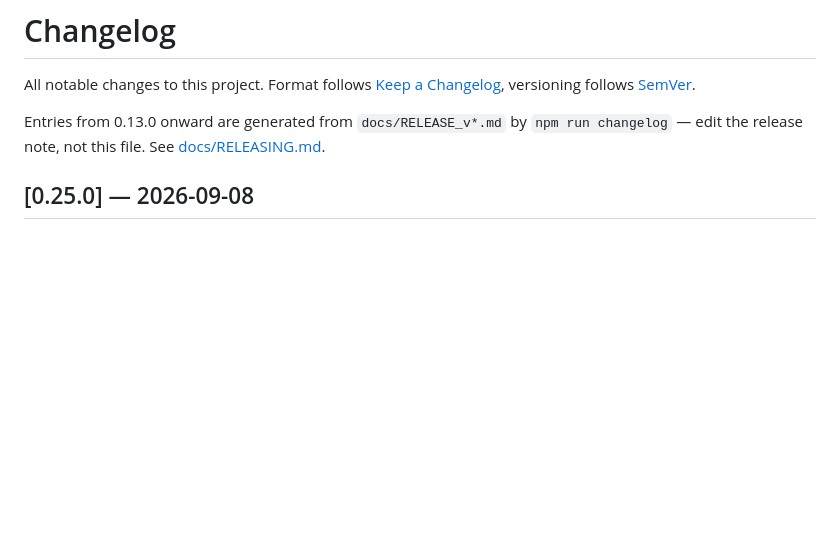
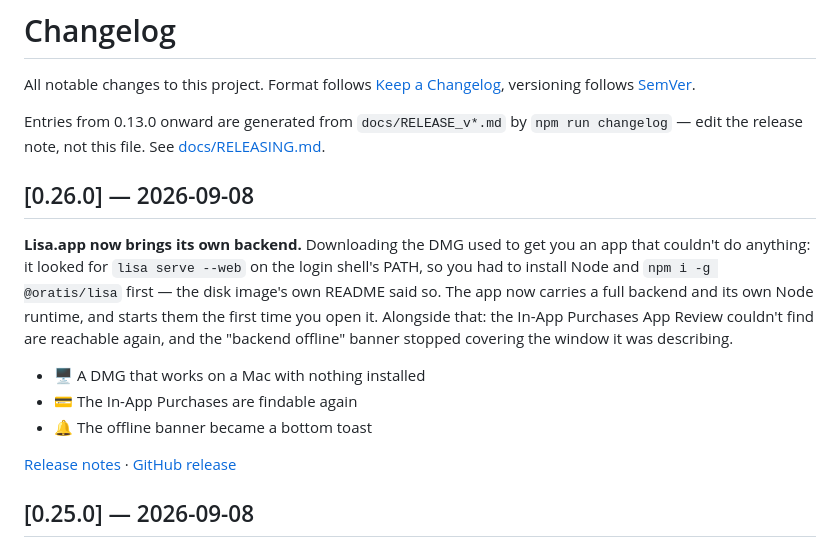
Before and after one commit to oratis/LISA, a Markdown page: CHANGELOG.md, the part around the change. Rendered like a GitHub page; blank space fills up the shorter version.

Commit message:
docs: changelog for v0.26.0
Co-Authored-By: Claude Opus 5 <noreply@anthropic.com>

```diff
--- a/CHANGELOG.md
+++ b/CHANGELOG.md
@@ -6,6 +6,16 @@ versioning follows [SemVer](https://semver.org/).
 Entries from 0.13.0 onward are generated from `docs/RELEASE_v*.md` by
 `npm run changelog` — edit the release note, not this file. See
 [docs/RELEASING.md](docs/RELEASING.md).
+
+## [0.26.0] — 2026-09-08
+
+**Lisa.app now brings its own backend.** Downloading the DMG used to get you an app that couldn't do anything: it looked for `lisa serve --web` on the login shell's PATH, so you had to install Node and `npm i -g @oratis/lisa` first — the disk image's own README said so. The app now carries a full backend and its own Node runtime, and starts them the first time you open it. Alongside that: the In-App Purchases App Review couldn't find are reachable again, and the "backend offline" banner stopped covering the window it was describing.
+
+- 🖥 A DMG that works on a Mac with nothing installed
+- 💳 The In-App Purchases are findable again
+- 🔔 The offline banner became a bottom toast
+
+[Release notes](docs/RELEASE_v0.26.0.md) · [GitHub release](https://github.com/oratis/LISA/releases/tag/v0.26.0)
 
 ## [0.25.0] — 2026-09-08
 
```
